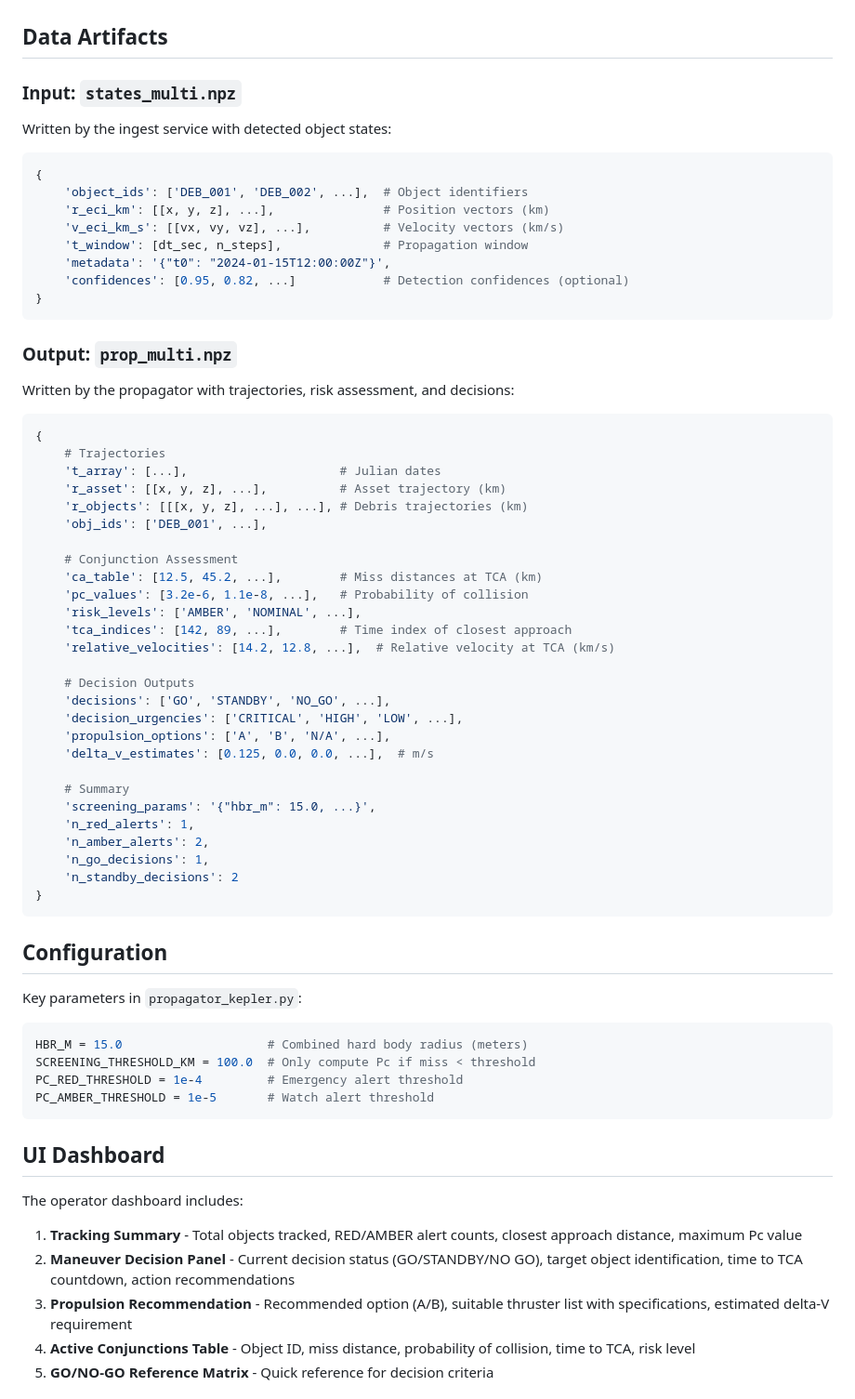
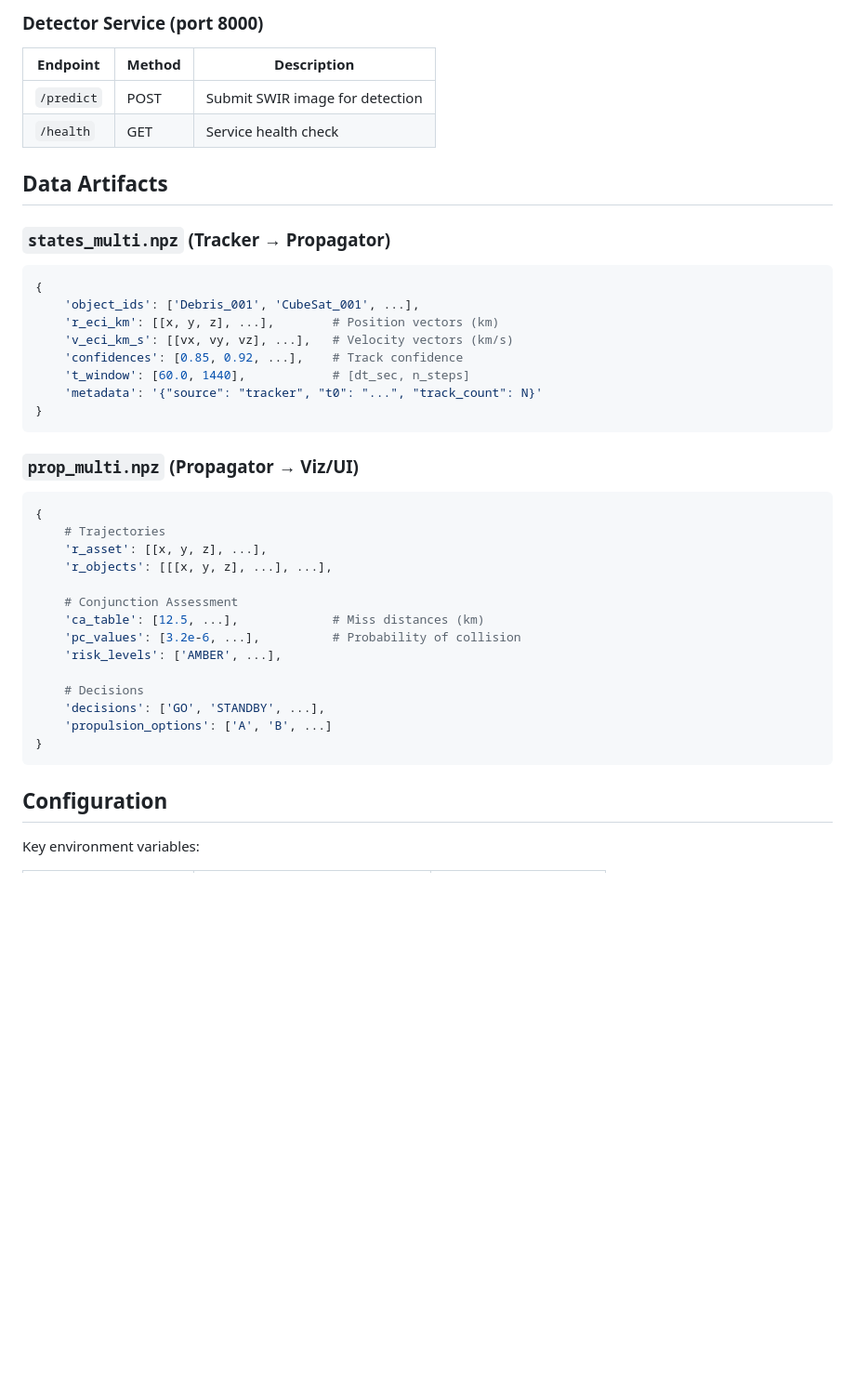
Before and after one commit to jhavera/avera-atlas-v5, a Markdown page: README.md, the part around one of its changes. Shown at 93% size. Rendered like a GitHub page; blank space fills up the shorter version.

````diff
--- a/README.md
+++ b/README.md
@@ -170,73 +237,45 @@ The system generates assumed covariances when tracking data is unavailable:
+### Detector Service (port 8000)
+
+| Endpoint | Method | Description |
+|----------|--------|-------------|
+| `/predict` | POST | Submit SWIR image for detection |
+| `/health` | GET | Service health check |
 
 ## Data Artifacts
 
-### Input: `states_multi.npz`
-
-Written by the ingest service with detected object states:
+### `states_multi.npz` (Tracker → Propagator)
 
 ```python
 {
-    'object_ids': ['DEB_001', 'DEB_002', ...],  # Object identifiers
-    'r_eci_km': [[x, y, z], ...],               # Position vectors (km)
-    'v_eci_km_s': [[vx, vy, vz], ...],          # Velocity vectors (km/s)
-    't_window': [dt_sec, n_steps],              # Propagation window
-    'metadata': '{"t0": "2024-01-15T12:00:00Z"}',
-    'confidences': [0.95, 0.82, ...]            # Detection confidences (optional)
+    'object_ids': ['Debris_001', 'CubeSat_001', ...],
+    'r_eci_km': [[x, y, z], ...],        # Position vectors (km)
+    'v_eci_km_s': [[vx, vy, vz], ...],   # Velocity vectors (km/s)
+    'confidences': [0.85, 0.92, ...],    # Track confidence
+    't_window': [60.0, 1440],            # [dt_sec, n_steps]
+    'metadata': '{"source": "tracker", "t0": "...", "track_count": N}'
 }
 ```
 
-### Output: `prop_multi.npz`
-
-Written by the propagator with trajectories, risk assessment, and decisions:
+### `prop_multi.npz` (Propagator → Viz/UI)
 
 ```python
 {
     # Trajectories
-    't_array': [...],                     # Julian dates
-    'r_asset': [[x, y, z], ...],          # Asset trajectory (km)
-    'r_objects': [[[x, y, z], ...], ...], # Debris trajectories (km)
-    'obj_ids': ['DEB_001', ...],
+    'r_asset': [[x, y, z], ...],
+    'r_objects': [[[x, y, z], ...], ...],
 
     # Conjunction Assessment
-    'ca_table': [12.5, 45.2, ...],        # Miss distances at TCA (km)
-    'pc_values': [3.2e-6, 1.1e-8, ...],   # Probability of collision
-    'risk_levels': ['AMBER', 'NOMINAL', ...],
-    'tca_indices': [142, 89, ...],        # Time index of closest approach
-    'relative_velocities': [14.2, 12.8, ...],  # Relative velocity at TCA (km/s)
+    'ca_table': [12.5, ...],             # Miss distances (km)
+    'pc_values': [3.2e-6, ...],          # Probability of collision
+    'risk_levels': ['AMBER', ...],
 
-    # Decision Outputs
-    'decisions': ['GO', 'STANDBY', 'NO_GO', ...],
-    'decision_urgencies': ['CRITICAL', 'HIGH', 'LOW', ...],
-    'propulsion_options': ['A', 'B', 'N/A', ...],
-    'delta_v_estimates': [0.125, 0.0, 0.0, ...],  # m/s
-
-    # Summary
-    'screening_params': '{"hbr_m": 15.0, ...}',
-    'n_red_alerts': 1,
-    'n_amber_alerts': 2,
-    'n_go_decisions': 1,
-    'n_standby_decisions': 2
+    # Decisions
+    'decisions': ['GO', 'STANDBY', ...],
+    'propulsion_options': ['A', 'B', ...]
 }
 ```
 
 ## Configuration
 
-Key parameters in `propagator_kepler.py`:
+Key environment variables:
 
-```python
-HBR_M = 15.0                    # Combined hard body radius (meters)
-SCREENING_THRESHOLD_KM = 100.0  # Only compute Pc if miss < threshold
-PC_RED_THRESHOLD = 1e-4         # Emergency alert threshold
-PC_AMBER_THRESHOLD = 1e-5       # Watch alert threshold
-```
-
-## UI Dashboard
-
-The operator dashboard includes:
-
-1. **Tracking Summary** - Total objects tracked, RED/AMBER alert counts, closest approach distance, maximum Pc value
-2. **Maneuver Decision Panel** - Current decision status (GO/STANDBY/NO GO), target object identification, time to TCA countdown, action recommendations
-3. **Propulsion Recommendation** - Recommended option (A/B), suitable thruster list with specifications, estimated delta-V requirement
-4. **Active Conjunctions Table** - Object ID, miss distance, probability of collision, time to TCA, risk level
-5. **GO/NO-GO Reference Matrix** - Quick reference for decision criteria
-
````
Also changed, not shown: other parts of README.md (+123 -133 lines).
